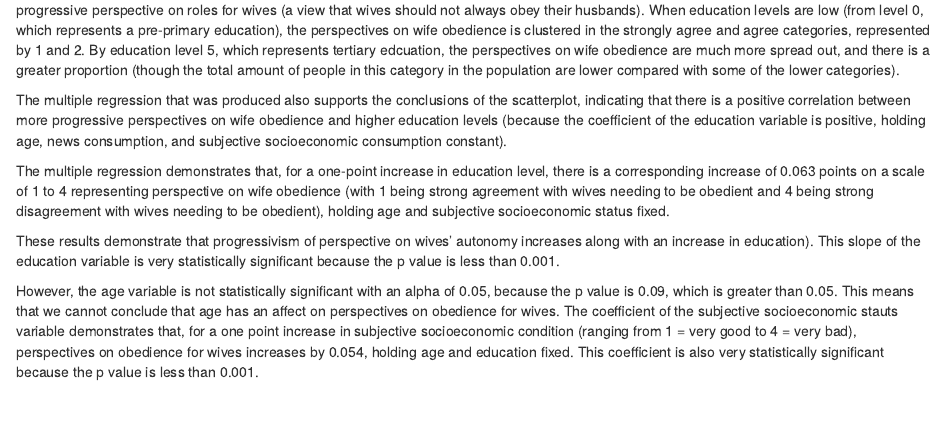
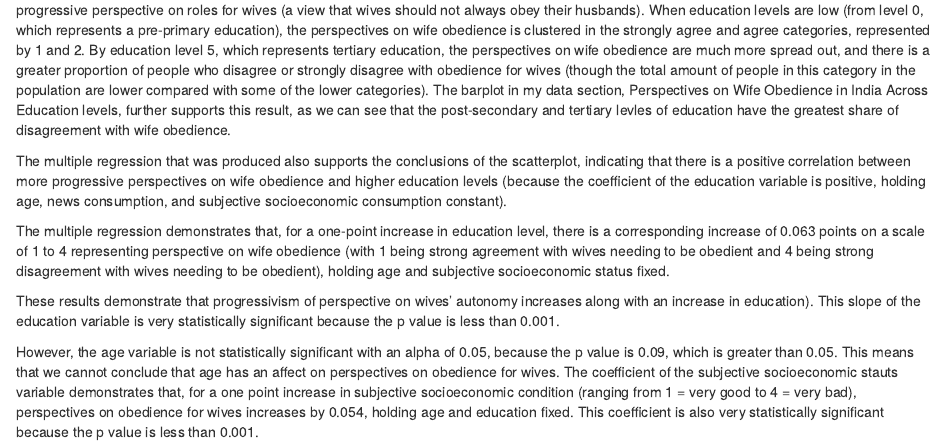
Before and after one commit to sarahfathimaa/gov50-final-project, an R Markdown document (index.Rmd): the page in a window 1100 px wide, from 3260 px down. Rendered offline with R 4.5, knitr and Pandoc, with nearby package versions; drawn as R Markdown's standard HTML page in place of the format the file asks for; some code elsewhere in the file could not run offline.

Commit message:
Updated changes

````diff
--- a/index.Rmd
+++ b/index.Rmd
@@ -118,7 +118,7 @@ india_fit
 
 ```
 
-The jittered scatterplot, Perspectives on Wife Obedience vs. Education, demonstrates a correlation between a higher education and a more progressive perspective on roles for wives (a view that wives should not always obey their husbands). When education levels are low (from level 0, which represents a pre-primary education), the perspectives on wife obedience is clustered in the strongly agree and agree categories, represented by 1 and 2. By education level 5, which represents tertiary edcuation, the perspectives on wife obedience are much more spread out, and there is a greater proportion (though the total amount of people in this category in the population are lower compared with some of the lower categories).
+The jittered scatterplot, Perspectives on Wife Obedience vs. Education, demonstrates a correlation between a higher education and a more progressive perspective on roles for wives (a view that wives should not always obey their husbands). When education levels are low (from level 0, which represents a pre-primary education), the perspectives on wife obedience is clustered in the strongly agree and agree categories, represented by 1 and 2. By education level 5, which represents tertiary education, the perspectives on wife obedience are much more spread out, and there is a greater proportion of people who disagree or strongly disagree with obedience for wives (though the total amount of people in this category in the population are lower compared with some of the lower categories). The barplot in my data section, Perspectives on Wife Obedience in India Across Education levels, further supports this result, as we can see that the post-secondary and tertiary levles of education have the greatest share of disagreement with wife obedience.
 
 The multiple regression that was produced also supports the conclusions of the scatterplot, indicating that there is a positive correlation between more progressive perspectives on wife obedience and higher education levels (because the coefficient of the education variable is positive, holding age, news consumption, and subjective socioeconomic consumption constant).
 
````
Also changed, not shown: index.html, 1 other file.
